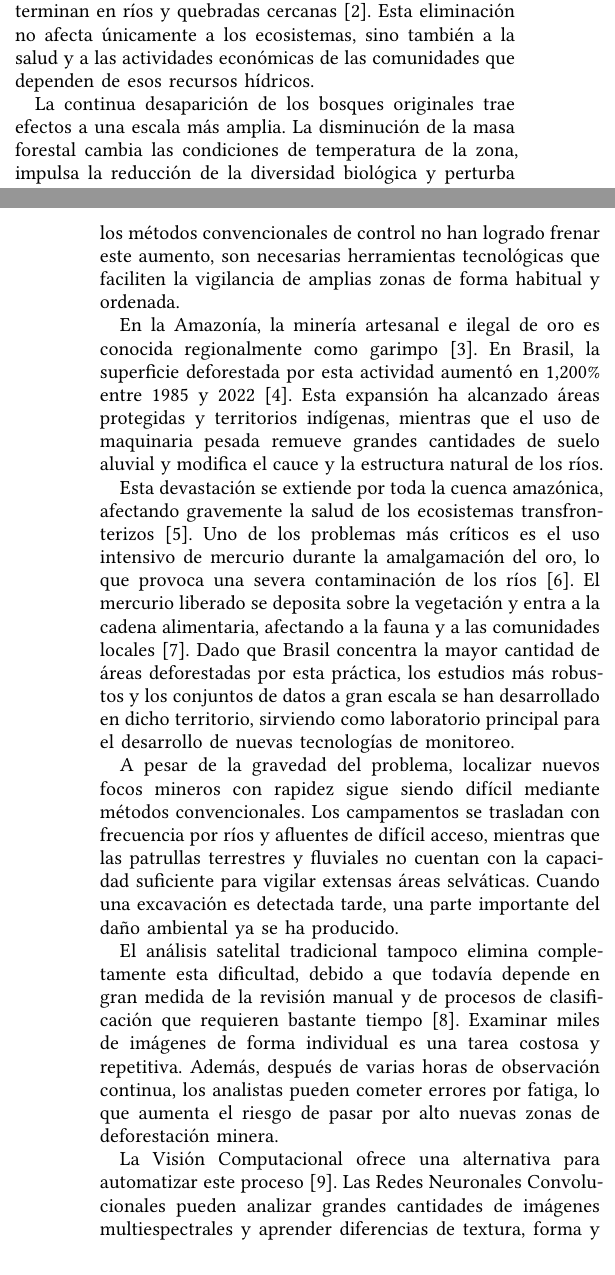
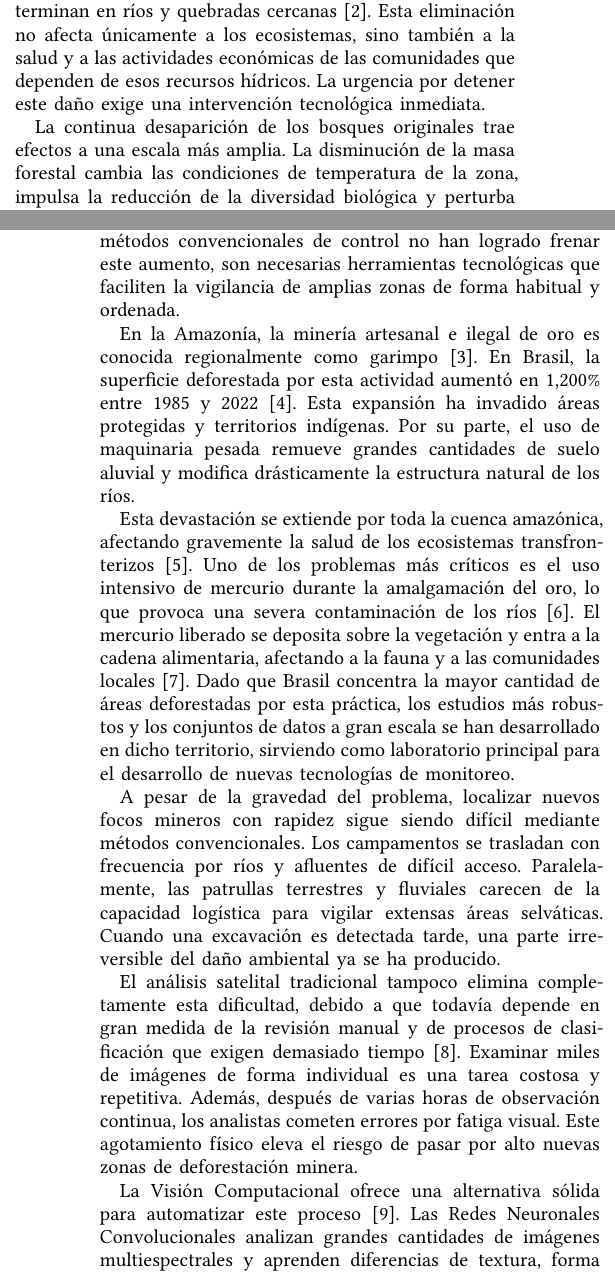
Before and after one commit to AnthoLogy63/peru-illegal-mining-risk-prediction-model, a Typst document (paper/paper.typ): two parts of the columns of pages 1 and 2 of 16, joined at a grey line, cut so that both start at the same text. The pictures show the PDF file paper/paper.pdf that the author committed with the source.

Commit message:
fix(paper): enforce strict paragraph length and assertive tone in intro

```diff
--- a/paper/paper.typ
+++ b/paper/paper.typ
@@ -63,5 +63,5 @@
 
 = 1. INTRODUCCIÓN
 
-Las actividades extractivas ilegales constituyen una de las principales causas de deterioro ambiental en la actualidad @crespo-lopezMercuryAmazonDanger2023. Entre ellas, la minería a cielo abierto destaca por sus efectos directos sobre el territorio, ya que elimina la cobertura vegetal, destruye hábitats y libera contaminantes que terminan en ríos y quebradas cercanas @balaniukMiningTailingsDam2020. Esta eliminación no afecta únicamente a los ecosistemas, sino también a la salud y a las actividades económicas de las comunidades que dependen de esos recursos hídricos.
+Las actividades extractivas ilegales constituyen una de las principales causas de deterioro ambiental en la actualidad @crespo-lopezMercuryAmazonDanger2023. Entre ellas, la minería a cielo abierto destaca por sus efectos directos sobre el territorio, ya que elimina la cobertura vegetal, destruye hábitats y libera contaminantes que terminan en ríos y quebradas cercanas @balaniukMiningTailingsDam2020. Esta eliminación no afecta únicamente a los ecosistemas, sino también a la salud y a las actividades económicas de las comunidades que dependen de esos recursos hídricos. La urgencia por detener este daño exige una intervención tecnológica inmediata.
 
@@ -71,9 +71,9 @@ El avance de estas actividades está principalmente relacionado con factores eco
 
-En la Amazonía, la minería artesanal e ilegal de oro es conocida regionalmente como garimpo @IllegalMiningAmazon2021. En Brasil, la superficie deforestada por esta actividad aumentó en 1,200% entre 1985 y 2022 @ferreiranetoUncontrolledIllegalMining2024. Esta expansión ha alcanzado áreas protegidas y territorios indígenas, mientras que el uso de maquinaria pesada remueve grandes cantidades de suelo aluvial y modifica el cauce y la estructura natural de los ríos.
+En la Amazonía, la minería artesanal e ilegal de oro es conocida regionalmente como garimpo @IllegalMiningAmazon2021. En Brasil, la superficie deforestada por esta actividad aumentó en 1,200% entre 1985 y 2022 @ferreiranetoUncontrolledIllegalMining2024. Esta expansión ha invadido áreas protegidas y territorios indígenas. Por su parte, el uso de maquinaria pesada remueve grandes cantidades de suelo aluvial y modifica drásticamente la estructura natural de los ríos.
 
 Esta devastación se extiende por toda la cuenca amazónica, afectando gravemente la salud de los ecosistemas transfronterizos @PerusGoldRush2016. Uno de los problemas más críticos es el uso intensivo de mercurio durante la amalgamación del oro, lo que provoca una severa contaminación de los ríos @CaseFloatingGold2022. El mercurio liberado se deposita sobre la vegetación y entra a la cadena alimentaria, afectando a la fauna y a las comunidades locales @gersonAmazonForestsCapture2022. Dado que Brasil concentra la mayor cantidad de áreas deforestadas por esta práctica, los estudios más robustos y los conjuntos de datos a gran escala se han desarrollado en dicho territorio, sirviendo como laboratorio principal para el desarrollo de nuevas tecnologías de monitoreo.
 
-A pesar de la gravedad del problema, localizar nuevos focos mineros con rapidez sigue siendo difícil mediante métodos convencionales. Los campamentos se trasladan con frecuencia por ríos y afluentes de difícil acceso, mientras que las patrullas terrestres y fluviales no cuentan con la capacidad suficiente para vigilar extensas áreas selváticas. Cuando una excavación es detectada tarde, una parte importante del daño ambiental ya se ha producido.
+A pesar de la gravedad del problema, localizar nuevos focos mineros con rapidez sigue siendo difícil mediante métodos convencionales. Los campamentos se trasladan con frecuencia por ríos y afluentes de difícil acceso. Paralelamente, las patrullas terrestres y fluviales carecen de la capacidad logística para vigilar extensas áreas selváticas. Cuando una excavación es detectada tarde, una parte irreversible del daño ambiental ya se ha producido.
 
-El análisis satelital tradicional tampoco elimina completamente esta dificultad, debido a que todavía depende en gran medida de la revisión manual y de procesos de clasificación que requieren bastante tiempo @TwentyYearsLand2020. Examinar miles de imágenes de forma individual es una tarea costosa y repetitiva. Además, después de varias horas de observación continua, los analistas pueden cometer errores por fatiga, lo que aumenta el riesgo de pasar por alto nuevas zonas de deforestación minera.
+El análisis satelital tradicional tampoco elimina completamente esta dificultad, debido a que todavía depende en gran medida de la revisión manual y de procesos de clasificación que exigen demasiado tiempo @TwentyYearsLand2020. Examinar miles de imágenes de forma individual es una tarea costosa y repetitiva. Además, después de varias horas de observación continua, los analistas cometen errores por fatiga visual. Este agotamiento físico eleva el riesgo de pasar por alto nuevas zonas de deforestación minera.
 
```
Also changed, not shown: paper/paper.pdf, paper/paper.typ (6 more changed lines).
